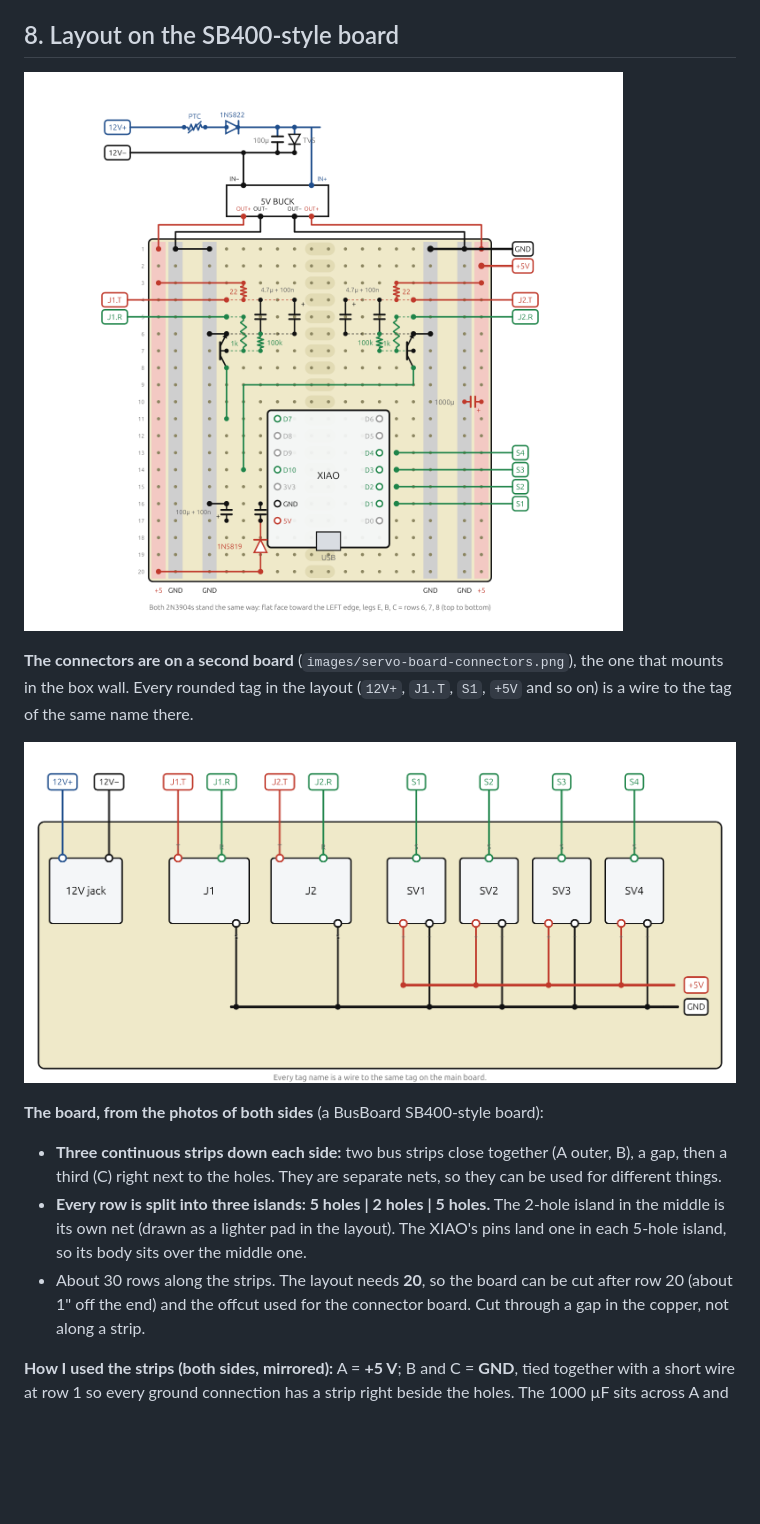
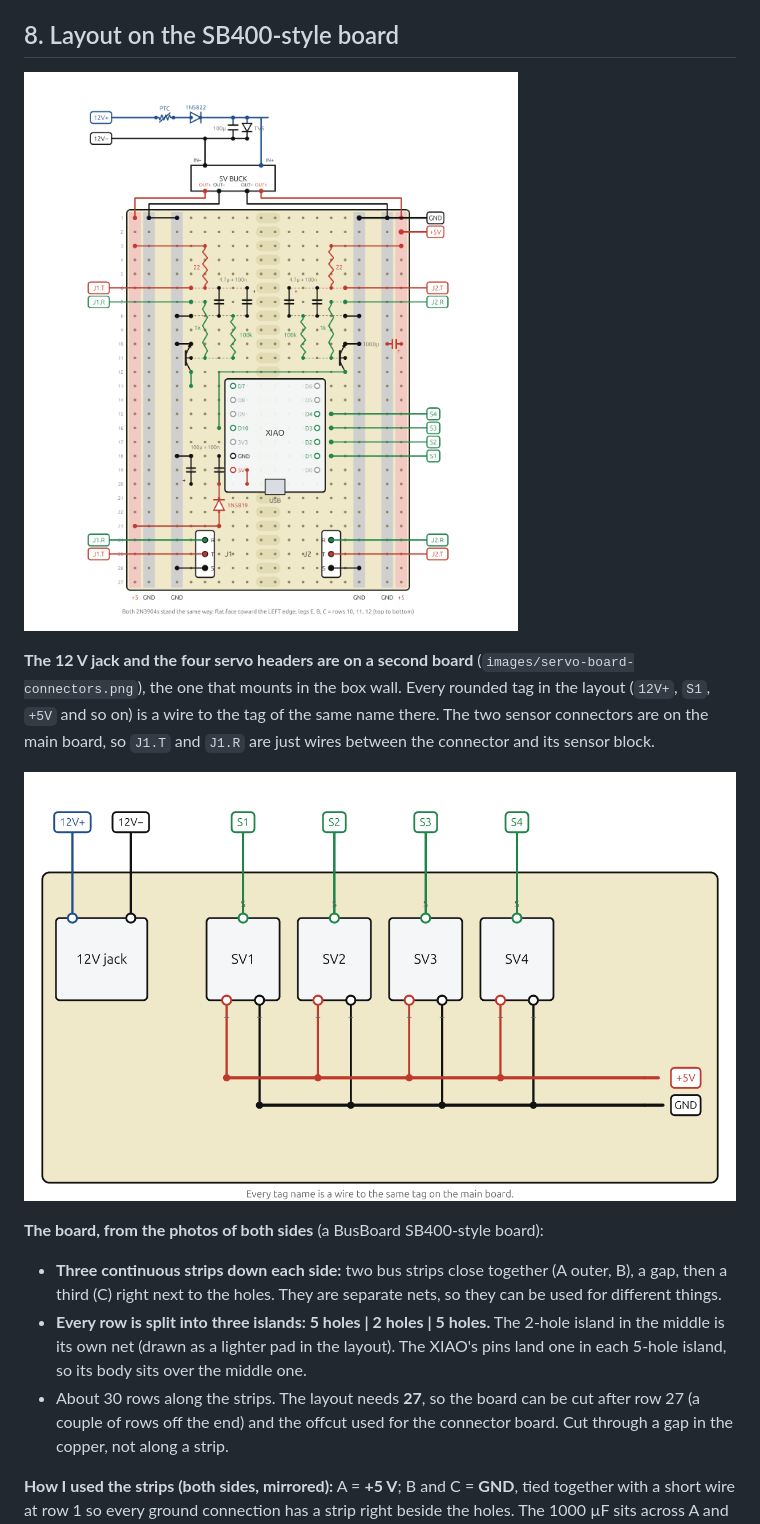
Before and after one commit to schubbydoo/LED-Light-Bar, a Markdown page: docs/08-servo-board.md, the part around one of its changes. Drawn GitHub-style; pictures changed too: images/servo-board-connectors.png, images/servo-board-layout.png; blank space fills up the shorter version.

```diff
--- a/docs/08-servo-board.md
+++ b/docs/08-servo-board.md
@@ -169,8 +169,9 @@ Parts for the two ports (copied from the SFX Box's list, per port): 1 × 3.5 mm
 
 ![Board layout](../images/servo-board-layout.png)
 
-**The connectors are on a second board** (`images/servo-board-connectors.png`), the one that mounts in the box wall. Every
-rounded tag in the layout (`12V+`, `J1.T`, `S1`, `+5V` and so on) is a wire to the tag of the same name there.
+**The 12 V jack and the four servo headers are on a second board** (`images/servo-board-connectors.png`), the one that mounts in the box wall. Every
+rounded tag in the layout (`12V+`, `S1`, `+5V` and so on) is a wire to the tag of the same name there. The two sensor
+connectors are on the main board, so `J1.T` and `J1.R` are just wires between the connector and its sensor block.
 
 ![Connector board](../images/servo-board-connectors.png)
 
@@ -181,7 +182,7 @@ rounded tag in the layout (`12V+`, `J1.T`, `S1`, `+5V` and so on) is a wire to t
 - **Every row is split into three islands: 5 holes | 2 holes | 5 holes.** The 2-hole island in the middle is its own
   net (drawn as a lighter pad in the layout). The XIAO's pins land one in each 5-hole island, so its body sits over the
   middle one.
-- About 30 rows along the strips. The layout needs **20**, so the board can be cut after row 20 (about 1" off the end)
+- About 30 rows along the strips. The layout needs **27**, so the board can be cut after row 27 (a couple of rows off the end)
   and the offcut used for the connector board. Cut through a gap in the copper, not along a strip.
 
 **How I used the strips (both sides, mirrored):** A = **+5 V**; B and C = **GND**, tied together with a short wire at
```
Also changed, not shown: other parts of docs/08-servo-board.md (+45 -35 lines), 2 other files.
